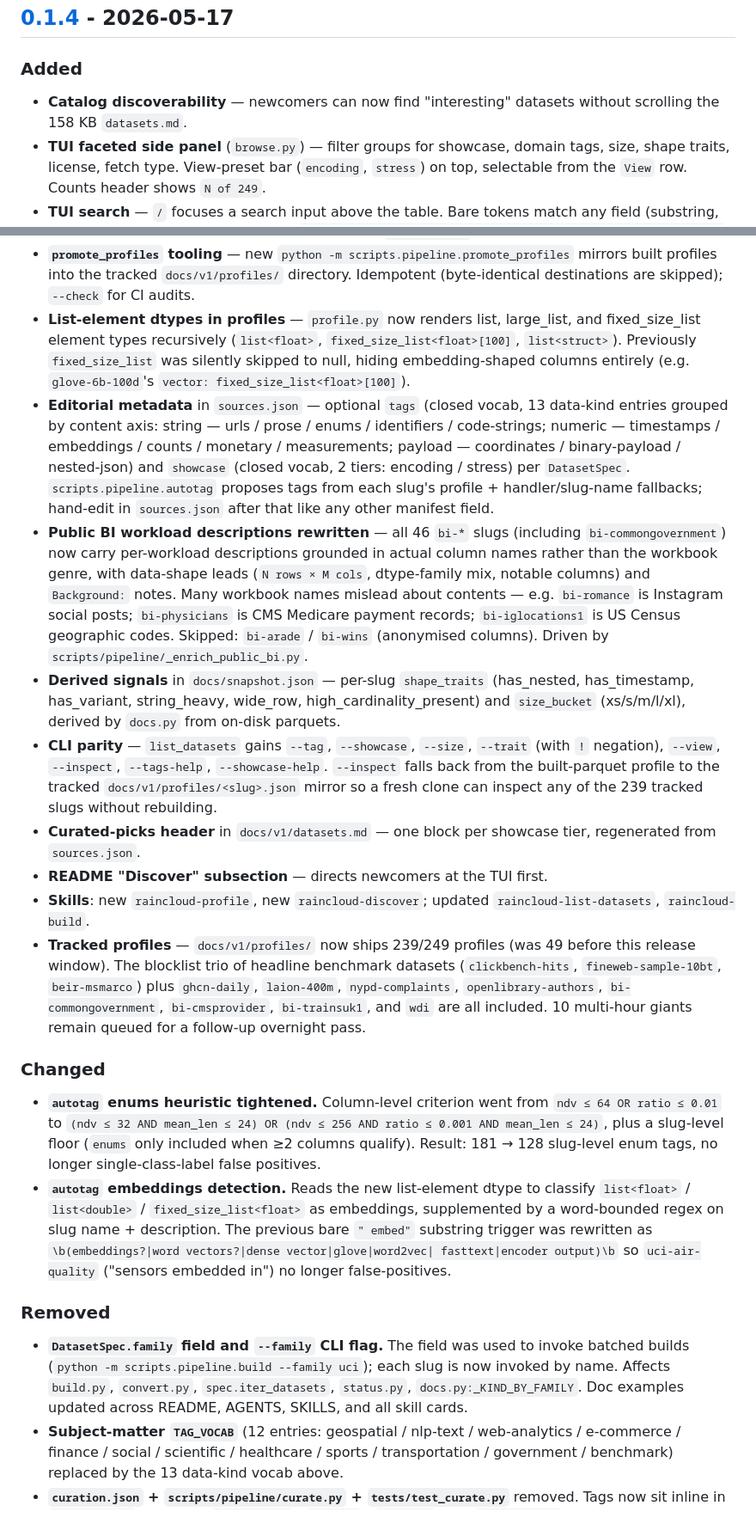
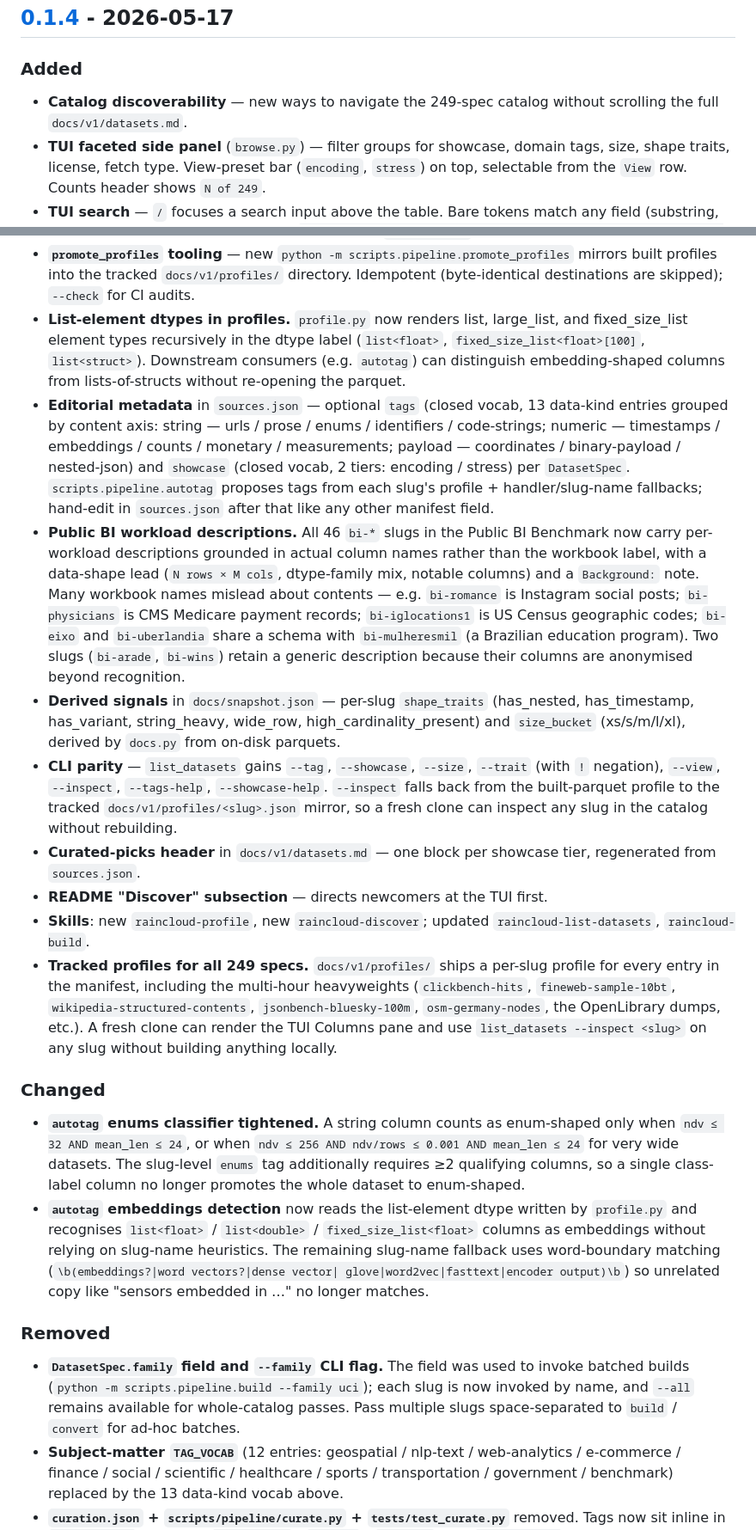
Before and after one commit to spiraldb/raincloud, a Markdown page: CHANGELOG.md, 2 parts joined by grey strips. Shown at 86% size. GitHub-like rendering.

Commit message:
changelog: refresh 0.1.4 for full catalog coverage and cold-reader clarity
- Update "Tracked profiles" line to reflect 249/249 coverage (was the
  partial-coverage status with a "10 multi-hour giants queued" remnant).
- Drop session-state phrasing: "was 49 before this release window",
  "blocklist trio", "newly-locked", "Skipped: ..." (which read as "skipped
  from what?" without prior context).
- Drop internal stat deltas (e.g. "181 → 128 slug-level enum tags") and
  file-path listings (e.g. "Affects build.py, convert.py, spec.iter_datasets,
  status.py, docs.py:_KIND_BY_FAMILY") — the rule and the user-visible
  effect carry the entry, not the dev-loop intermediate state.
- Move `fixed_size_list` from a feature mention to its own Fixed bullet
  (it's a bug fix, not a designed addition).
- Consolidate the three `sources.schema.json` field additions into one
  sub-bulleted entry in the Schema section.

Co-Authored-By: Claude <noreply@anthropic.com>
Signed-off-by: mprammer <martin@spiraldb.com>

```diff
--- a/CHANGELOG.md
+++ b/CHANGELOG.md
@@ -9,8 +9,8 @@ and this project follows [Semantic Versioning](https://semver.org/spec/v2.0.0.ht
 
 ### Added
 
-- **Catalog discoverability** — newcomers can now find "interesting"
-  datasets without scrolling the 158 KB `datasets.md`.
+- **Catalog discoverability** — new ways to navigate the 249-spec
+  catalog without scrolling the full `docs/v1/datasets.md`.
 - **TUI faceted side panel** (`browse.py`) — filter groups for showcase,
   domain tags, size, shape traits, license, fetch type. View-preset bar
   (`encoding`, `stress`) on top, selectable from the `View` row. Counts
@@ -39,12 +39,12 @@ and this project follows [Semantic Versioning](https://semver.org/spec/v2.0.0.ht
   `python -m scripts.pipeline.promote_profiles` mirrors built
   profiles into the tracked `docs/v1/profiles/` directory. Idempotent
   (byte-identical destinations are skipped); `--check` for CI audits.
-- **List-element dtypes in profiles** — `profile.py` now renders list,
-  large_list, and fixed_size_list element types recursively
-  (`list<float>`, `fixed_size_list<float>[100]`, `list<struct>`).
-  Previously `fixed_size_list` was silently skipped to null, hiding
-  embedding-shaped columns entirely (e.g. `glove-6b-100d`'s `vector:
-  fixed_size_list<float>[100]`).
+- **List-element dtypes in profiles.** `profile.py` now renders list,
+  large_list, and fixed_size_list element types recursively in the
+  dtype label (`list<float>`, `fixed_size_list<float>[100]`,
+  `list<struct>`). Downstream consumers (e.g. `autotag`) can
+  distinguish embedding-shaped columns from lists-of-structs without
+  re-opening the parquet.
 - **Editorial metadata** in `sources.json` — optional `tags` (closed
   vocab, 13 data-kind entries grouped by content axis:
   string — urls / prose / enums / identifiers / code-strings;
@@ -54,15 +54,17 @@ and this project follows [Semantic Versioning](https://semver.org/spec/v2.0.0.ht
   `DatasetSpec`. `scripts.pipeline.autotag` proposes tags from each
   slug's profile + handler/slug-name fallbacks; hand-edit in
   `sources.json` after that like any other manifest field.
-- **Public BI workload descriptions rewritten** — all 46 `bi-*` slugs
-  (including `bi-commongovernment`) now carry per-workload descriptions
-  grounded in actual column names rather than the workbook genre, with
-  data-shape leads (`N rows × M cols`, dtype-family mix, notable
-  columns) and `Background:` notes. Many workbook names mislead about
-  contents — e.g. `bi-romance` is Instagram social posts; `bi-physicians`
-  is CMS Medicare payment records; `bi-iglocations1` is US Census
-  geographic codes. Skipped: `bi-arade` / `bi-wins` (anonymised
-  columns). Driven by `scripts/pipeline/_enrich_public_bi.py`.
+- **Public BI workload descriptions.** All 46 `bi-*` slugs in the
+  Public BI Benchmark now carry per-workload descriptions grounded in
+  actual column names rather than the workbook label, with a
+  data-shape lead (`N rows × M cols`, dtype-family mix, notable
+  columns) and a `Background:` note. Many workbook names mislead about
+  contents — e.g. `bi-romance` is Instagram social posts;
+  `bi-physicians` is CMS Medicare payment records; `bi-iglocations1`
+  is US Census geographic codes; `bi-eixo` and `bi-uberlandia` share a
+  schema with `bi-mulheresmil` (a Brazilian education program). Two
+  slugs (`bi-arade`, `bi-wins`) retain a generic description because
+  their columns are anonymised beyond recognition.
 - **Derived signals** in `docs/snapshot.json` — per-slug `shape_traits`
   (has_nested, has_timestamp, has_variant, string_heavy, wide_row,
   high_cardinality_present) and `size_bucket` (xs/s/m/l/xl), derived by
@@ -70,46 +72,44 @@ and this project follows [Semantic Versioning](https://semver.org/spec/v2.0.0.ht
 - **CLI parity** — `list_datasets` gains `--tag`, `--showcase`, `--size`,
   `--trait` (with `!` negation), `--view`, `--inspect`, `--tags-help`,
   `--showcase-help`. `--inspect` falls back from the built-parquet
-  profile to the tracked `docs/v1/profiles/<slug>.json` mirror so a
-  fresh clone can inspect any of the 239 tracked slugs without
-  rebuilding.
+  profile to the tracked `docs/v1/profiles/<slug>.json` mirror, so a
+  fresh clone can inspect any slug in the catalog without rebuilding.
 - **Curated-picks header** in `docs/v1/datasets.md` — one block per
   showcase tier, regenerated from `sources.json`.
 - **README "Discover" subsection** — directs newcomers at the TUI first.
 - **Skills**: new `raincloud-profile`, new `raincloud-discover`; updated
   `raincloud-list-datasets`, `raincloud-build`.
-- **Tracked profiles** — `docs/v1/profiles/` now ships 239/249 profiles
-  (was 49 before this release window). The blocklist trio of headline
-  benchmark datasets (`clickbench-hits`, `fineweb-sample-10bt`,
-  `beir-msmarco`) plus `ghcn-daily`, `laion-400m`, `nypd-complaints`,
-  `openlibrary-authors`, `bi-commongovernment`, `bi-cmsprovider`,
-  `bi-trainsuk1`, and `wdi` are all included. 10 multi-hour giants
-  remain queued for a follow-up overnight pass.
+- **Tracked profiles for all 249 specs.** `docs/v1/profiles/` ships a
+  per-slug profile for every entry in the manifest, including the
+  multi-hour heavyweights (`clickbench-hits`, `fineweb-sample-10bt`,
+  `wikipedia-structured-contents`, `jsonbench-bluesky-100m`,
+  `osm-germany-nodes`, the OpenLibrary dumps, etc.). A fresh clone can
+  render the TUI Columns pane and use `list_datasets --inspect <slug>`
+  on any slug without building anything locally.
 
 ### Changed
 
-- **`autotag` enums heuristic tightened.** Column-level criterion went
-  from `ndv ≤ 64 OR ratio ≤ 0.01` to `(ndv ≤ 32 AND mean_len ≤ 24) OR
-  (ndv ≤ 256 AND ratio ≤ 0.001 AND mean_len ≤ 24)`, plus a slug-level
-  floor (`enums` only included when ≥2 columns qualify). Result: 181 →
-  128 slug-level enum tags, no longer single-class-label false
-  positives.
-- **`autotag` embeddings detection.** Reads the new list-element dtype
-  to classify `list<float>` / `list<double>` / `fixed_size_list<float>`
-  as embeddings, supplemented by a word-bounded regex on slug name +
-  description. The previous bare `" embed"` substring trigger was
-  rewritten as `\b(embeddings?|word vectors?|dense vector|glove|word2vec|
-  fasttext|encoder output)\b` so `uci-air-quality` ("sensors embedded
-  in") no longer false-positives.
+- **`autotag` enums classifier tightened.** A string column counts as
+  enum-shaped only when `ndv ≤ 32 AND mean_len ≤ 24`, or when
+  `ndv ≤ 256 AND ndv/rows ≤ 0.001 AND mean_len ≤ 24` for very wide
+  datasets. The slug-level `enums` tag additionally requires ≥2
+  qualifying columns, so a single class-label column no longer
+  promotes the whole dataset to enum-shaped.
+- **`autotag` embeddings detection** now reads the list-element dtype
+  written by `profile.py` and recognises `list<float>` / `list<double>`
+  / `fixed_size_list<float>` columns as embeddings without relying on
+  slug-name heuristics. The remaining slug-name fallback uses
+  word-boundary matching (`\b(embeddings?|word vectors?|dense vector|
+  glove|word2vec|fasttext|encoder output)\b`) so unrelated copy like
+  "sensors embedded in …" no longer matches.
 
 ### Removed
 
-- **`DatasetSpec.family` field and `--family` CLI flag.** The field
-  was used to invoke batched builds (`python -m scripts.pipeline.build
-  --family uci`); each slug is now invoked by name. Affects
-  `build.py`, `convert.py`, `spec.iter_datasets`, `status.py`,
-  `docs.py:_KIND_BY_FAMILY`. Doc examples updated across README,
-  AGENTS, SKILLS, and all skill cards.
+- **`DatasetSpec.family` field and `--family` CLI flag.** The field was
+  used to invoke batched builds (`python -m scripts.pipeline.build
+  --family uci`); each slug is now invoked by name, and `--all` remains
+  available for whole-catalog passes. Pass multiple slugs space-separated
+  to `build` / `convert` for ad-hoc batches.
 - **Subject-matter `TAG_VOCAB`** (12 entries: geospatial / nlp-text /
   web-analytics / e-commerce / finance / social / scientific /
   healthcare / sports / transportation / government / benchmark)
```
Also changed, not shown: other parts of CHANGELOG.md (+20 -12 lines).
